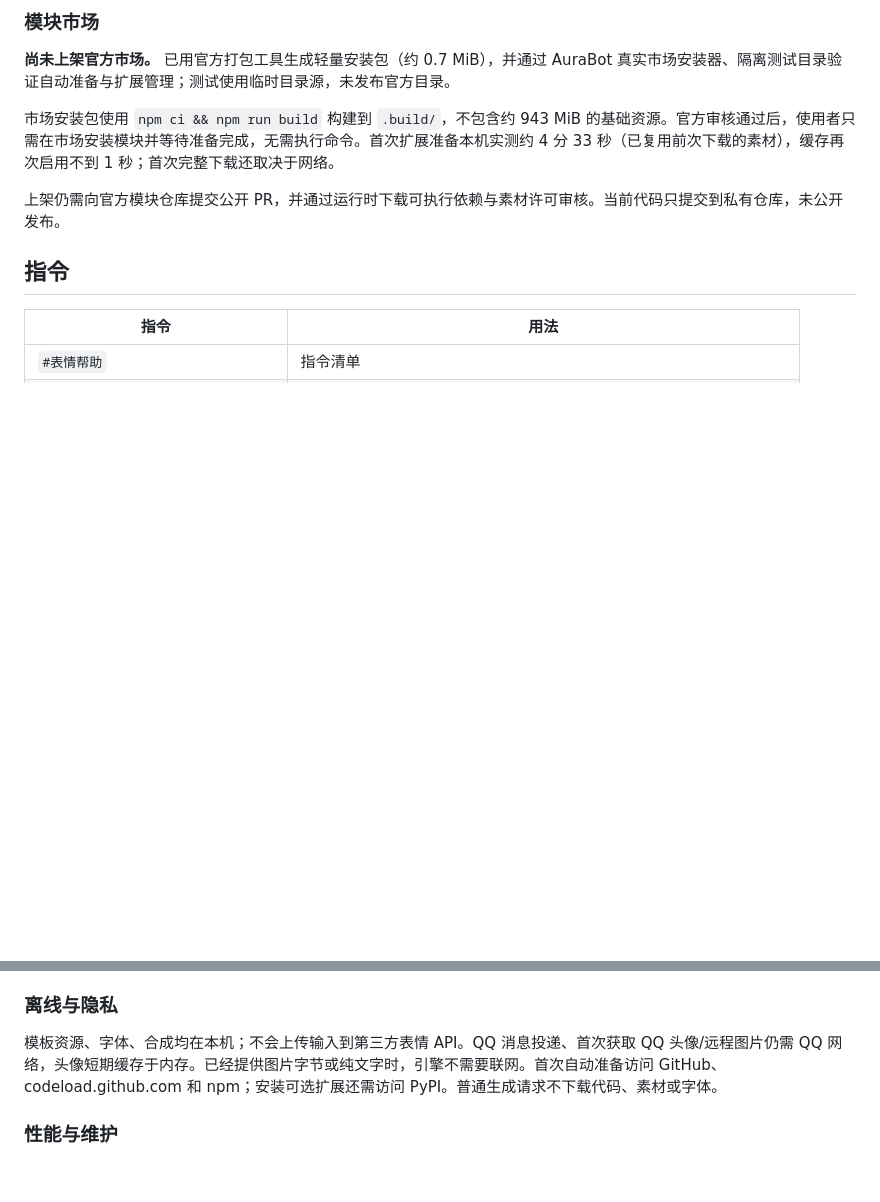
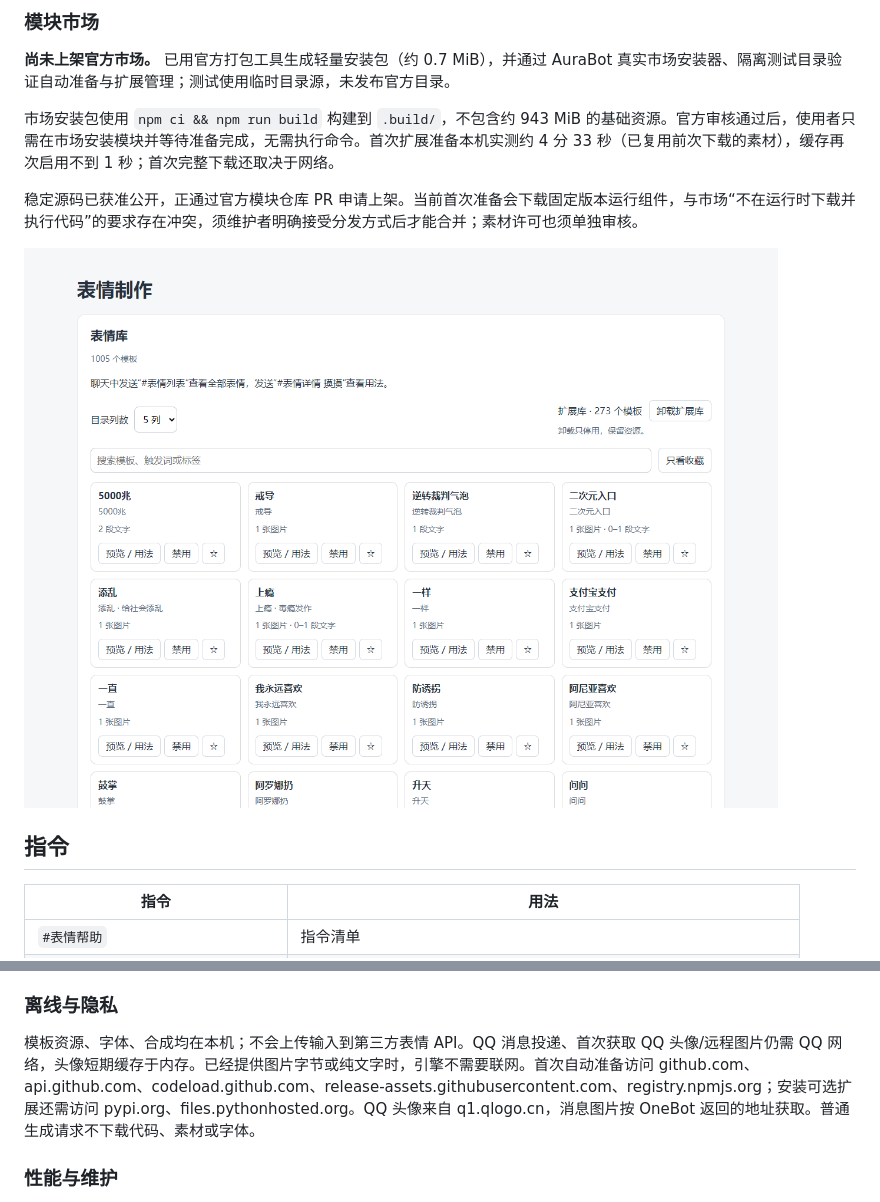
Before and after one commit to b1ghawk119/dsh-aurabot-qq-meme-plugin, a Markdown page: README.md, 2 parts joined by grey strips. Rendered like a GitHub page; pictures changed too: docs/images/library.png (added); blank space fills up the shorter version.

Commit message:
docs: prepare public market review with panel screenshot

```diff
--- a/README.md
+++ b/README.md
@@ -52,7 +52,9 @@
 
 市场安装包使用 `npm ci && npm run build` 构建到 `.build/`，不包含约 943 MiB 的基础资源。官方审核通过后，使用者只需在市场安装模块并等待准备完成，无需执行命令。首次扩展准备本机实测约 4 分 33 秒（已复用前次下载的素材），缓存再次启用不到 1 秒；首次完整下载还取决于网络。
 
-上架仍需向官方模块仓库提交公开 PR，并通过运行时下载可执行依赖与素材许可审核。当前代码只提交到私有仓库，未公开发布。
+稳定源码已获准公开，正通过官方模块仓库 PR 申请上架。当前首次准备会下载固定版本运行组件，与市场“不在运行时下载并执行代码”的要求存在冲突，须维护者明确接受分发方式后才能合并；素材许可也须单独审核。
+
+![表情库面板](docs/images/library.png)
 
 ## 指令
 
@@ -87,7 +89,7 @@
 
 ### 离线与隐私
 
-模板资源、字体、合成均在本机；不会上传输入到第三方表情 API。QQ 消息投递、首次获取 QQ 头像/远程图片仍需 QQ 网络，头像短期缓存于内存。已经提供图片字节或纯文字时，引擎不需要联网。首次自动准备访问 GitHub、codeload.github.com 和 npm；安装可选扩展还需访问 PyPI。普通生成请求不下载代码、素材或字体。
+模板资源、字体、合成均在本机；不会上传输入到第三方表情 API。QQ 消息投递、首次获取 QQ 头像/远程图片仍需 QQ 网络，头像短期缓存于内存。已经提供图片字节或纯文字时，引擎不需要联网。首次自动准备访问 github.com、api.github.com、codeload.github.com、release-assets.githubusercontent.com、registry.npmjs.org；安装可选扩展还需访问 pypi.org、files.pythonhosted.org。QQ 头像来自 q1.qlogo.cn，消息图片按 OneBot 返回的地址获取。普通生成请求不下载代码、素材或字体。
 
 ### 性能与维护
 
```
Also changed, not shown: docs/VERIFICATION.md (+1 -1 lines).
